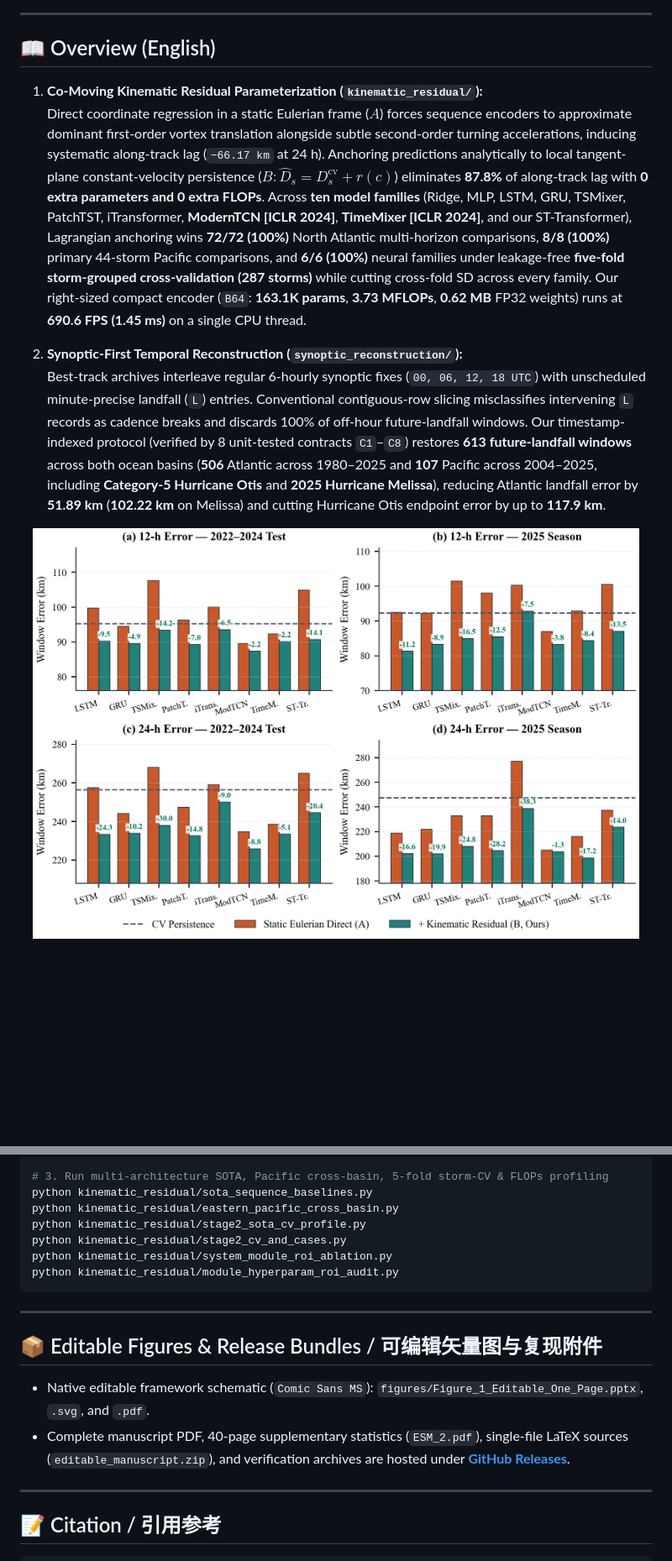
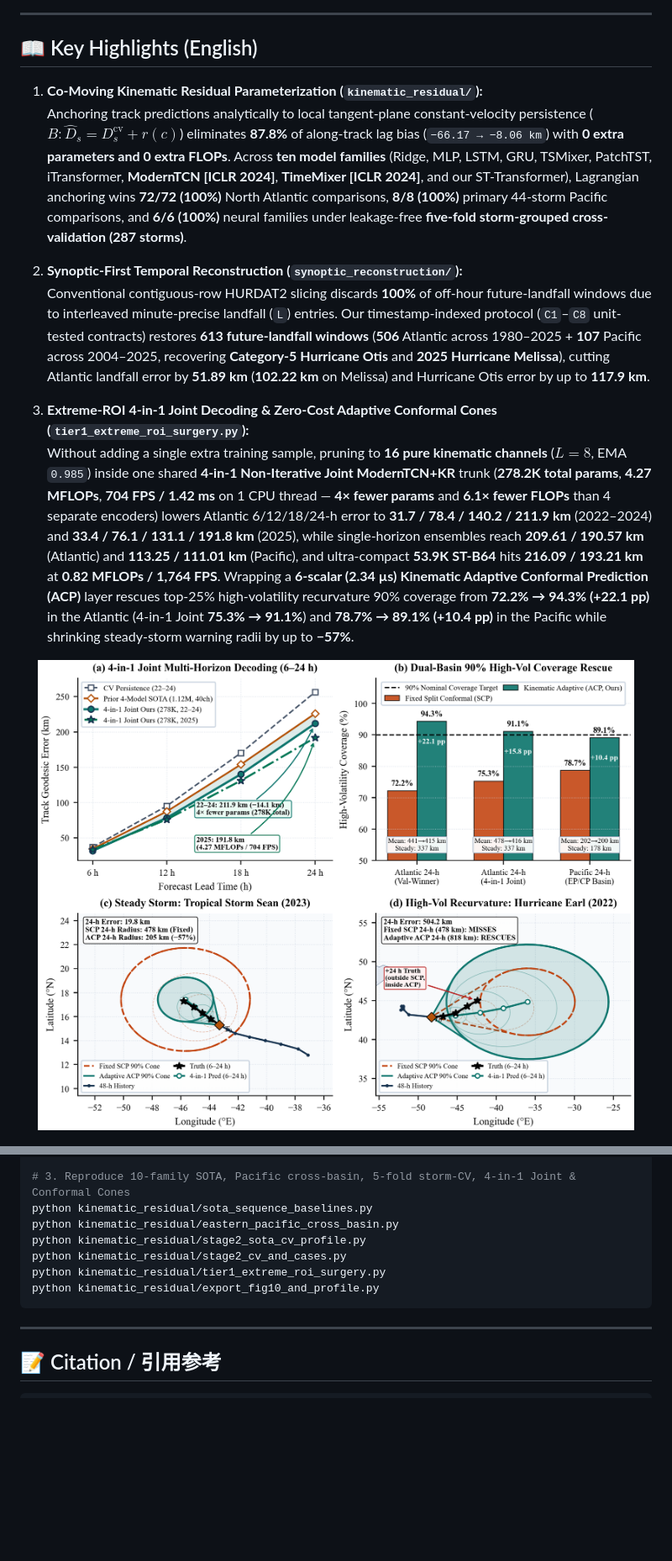
Before and after one commit to WYH302/TyphoFormer-for-Hurricane-Track-Forecasting, a Markdown page: README.md, 2 parts joined by grey strips. Shown at 84% size. GitHub-like rendering; pictures changed too: assets/fig_tier1_joint_and_conformal.png (added); blank space fills up the shorter version.

````diff
--- a/README.md
+++ b/README.md
@@ -19,16 +19,19 @@ An open-source empirical study and reproducibility toolkit exploring **co-moving
 
 ---
 
-## 📖 Overview (English)
+## 📖 Key Highlights (English)
 
 1. **Co-Moving Kinematic Residual Parameterization (`kinematic_residual/`):**
-   Direct coordinate regression in a static Eulerian frame ($A$) forces sequence encoders to approximate dominant first-order vortex translation alongside subtle second-order turning accelerations, inducing systematic along-track lag (`−66.17 km` at 24 h). Anchoring predictions analytically to local tangent-plane constant-velocity persistence ($B: \widehat{D}_s = D_s^{\mathrm{cv}} + r(c)$) eliminates **87.8%** of along-track lag with **0 extra parameters and 0 extra FLOPs**. Across **ten model families** (Ridge, MLP, LSTM, GRU, TSMixer, PatchTST, iTransformer, **ModernTCN [ICLR 2024]**, **TimeMixer [ICLR 2024]**, and our ST-Transformer), Lagrangian anchoring wins **72/72 (100%)** North Atlantic multi-horizon comparisons, **8/8 (100%)** primary 44-storm Pacific comparisons, and **6/6 (100%)** neural families under leakage-free **five-fold storm-grouped cross-validation (287 storms)** while cutting cross-fold SD across every family. Our right-sized compact encoder (`B64`: **163.1K params**, **3.73 MFLOPs**, **0.62 MB** FP32 weights) runs at **690.6 FPS (1.45 ms)** on a single CPU thread.
+   Anchoring track predictions analytically to local tangent-plane constant-velocity persistence ($B: \widehat{D}_s = D_s^{\mathrm{cv}} + r(c)$) eliminates **87.8%** of along-track lag bias (`−66.17 → −8.06 km`) with **0 extra parameters and 0 extra FLOPs**. Across **ten model families** (Ridge, MLP, LSTM, GRU, TSMixer, PatchTST, iTransformer, **ModernTCN [ICLR 2024]**, **TimeMixer [ICLR 2024]**, and our ST-Transformer), Lagrangian anchoring wins **72/72 (100%)** North Atlantic comparisons, **8/8 (100%)** primary 44-storm Pacific comparisons, and **6/6 (100%)** neural families under leakage-free **five-fold storm-grouped cross-validation (287 storms)**.
 
 2. **Synoptic-First Temporal Reconstruction (`synoptic_reconstruction/`):**
-   Best-track archives interleave regular 6-hourly synoptic fixes (`00, 06, 12, 18 UTC`) with unscheduled minute-precise landfall (`L`) entries. Conventional contiguous-row slicing misclassifies intervening `L` records as cadence breaks and discards 100% of off-hour future-landfall windows. Our timestamp-indexed protocol (verified by 8 unit-tested contracts `C1`–`C8`) restores **613 future-landfall windows** across both ocean basins (**506** Atlantic across 1980–2025 and **107** Pacific across 2004–2025, including **Category-5 Hurricane Otis** and **2025 Hurricane Melissa**), reducing Atlantic landfall error by **51.89 km** (**102.22 km** on Melissa) and cutting Hurricane Otis endpoint error by up to **117.9 km**.
+   Conventional contiguous-row HURDAT2 slicing discards **100%** of off-hour future-landfall windows due to interleaved minute-precise landfall (`L`) entries. Our timestamp-indexed protocol (`C1`–`C8` unit-tested contracts) restores **613 future-landfall windows** (**506** Atlantic across 1980–2025 + **107** Pacific across 2004–2025, recovering **Category-5 Hurricane Otis** and **2025 Hurricane Melissa**), cutting Atlantic landfall error by **51.89 km** (**102.22 km** on Melissa) and Hurricane Otis error by up to **117.9 km**.
+
+3. **Extreme-ROI 4-in-1 Joint Decoding & Zero-Cost Adaptive Conformal Cones (`tier1_extreme_roi_surgery.py`):**
+   Without adding a single extra training sample, pruning to **16 pure kinematic channels** ($L=8$, EMA `0.985`) inside one shared **4-in-1 Non-Iterative Joint ModernTCN+KR** trunk (**278.2K total params**, **4.27 MFLOPs**, **704 FPS / 1.42 ms** on 1 CPU thread — **4× fewer params** and **6.1× fewer FLOPs** than 4 separate encoders) lowers Atlantic 6/12/18/24-h error to **31.7 / 78.4 / 140.2 / 211.9 km** (2022–2024) and **33.4 / 76.1 / 131.1 / 191.8 km** (2025), while single-horizon ensembles reach **209.61 / 190.57 km** (Atlantic) and **113.25 / 111.01 km** (Pacific), and ultra-compact **53.9K ST-B64** hits **216.09 / 193.21 km** at **0.82 MFLOPs / 1,764 FPS**. Wrapping a **6-scalar (2.34 µs)** **Kinematic Adaptive Conformal Prediction (ACP)** layer rescues top-25% high-volatility recurvature 90% coverage from **72.2% → 94.3% (+22.1 pp)** in the Atlantic (4-in-1 Joint **75.3% → 91.1%**) and **78.7% → 89.1% (+10.4 pp)** in the Pacific while shrinking steady-storm warning radii by up to **−57%**.
 
 <p align="center">
-  <img src="assets/fig_sota_universality.png" alt="Eight-Family North Atlantic SOTA Universality" width="96%">
+  <img src="assets/fig_tier1_joint_and_conformal.png" alt="4-in-1 Multi-Horizon Joint Decoding and Zero-Cost Kinematic Adaptive Conformal Warning Cones" width="98%">
 </p>
 
 <p align="center">
@@ -80,19 +75,12 @@ pytest kinematic_residual/tests/
 
-# 3. Run multi-architecture SOTA, Pacific cross-basin, 5-fold storm-CV & FLOPs profiling
+# 3. Reproduce 10-family SOTA, Pacific cross-basin, 5-fold storm-CV, 4-in-1 Joint & Conformal Cones
 python kinematic_residual/sota_sequence_baselines.py
 python kinematic_residual/eastern_pacific_cross_basin.py
 python kinematic_residual/stage2_sota_cv_profile.py
 python kinematic_residual/stage2_cv_and_cases.py
-python kinematic_residual/system_module_roi_ablation.py
-python kinematic_residual/module_hyperparam_roi_audit.py
+python kinematic_residual/tier1_extreme_roi_surgery.py
+python kinematic_residual/export_fig10_and_profile.py
 ```
-
----
-
-## 📦 Editable Figures & Release Bundles / 可编辑矢量图与复现附件
-
-- Native editable framework schematic (`Comic Sans MS`): `figures/Figure_1_Editable_One_Page.pptx`, `.svg`, and `.pdf`.
-- Complete manuscript PDF, 40-page supplementary statistics (`ESM_2.pdf`), single-file LaTeX sources (`editable_manuscript.zip`), and verification archives are hosted under **[GitHub Releases](https://github.com/WYH302/TyphoFormer-for-Hurricane-Track-Forecasting/releases/tag/kinematic-residuals-2026-09-24)**.
 
 ---
 
````
Also changed, not shown: other parts of README.md (+20 -28 lines), 6 other files.
